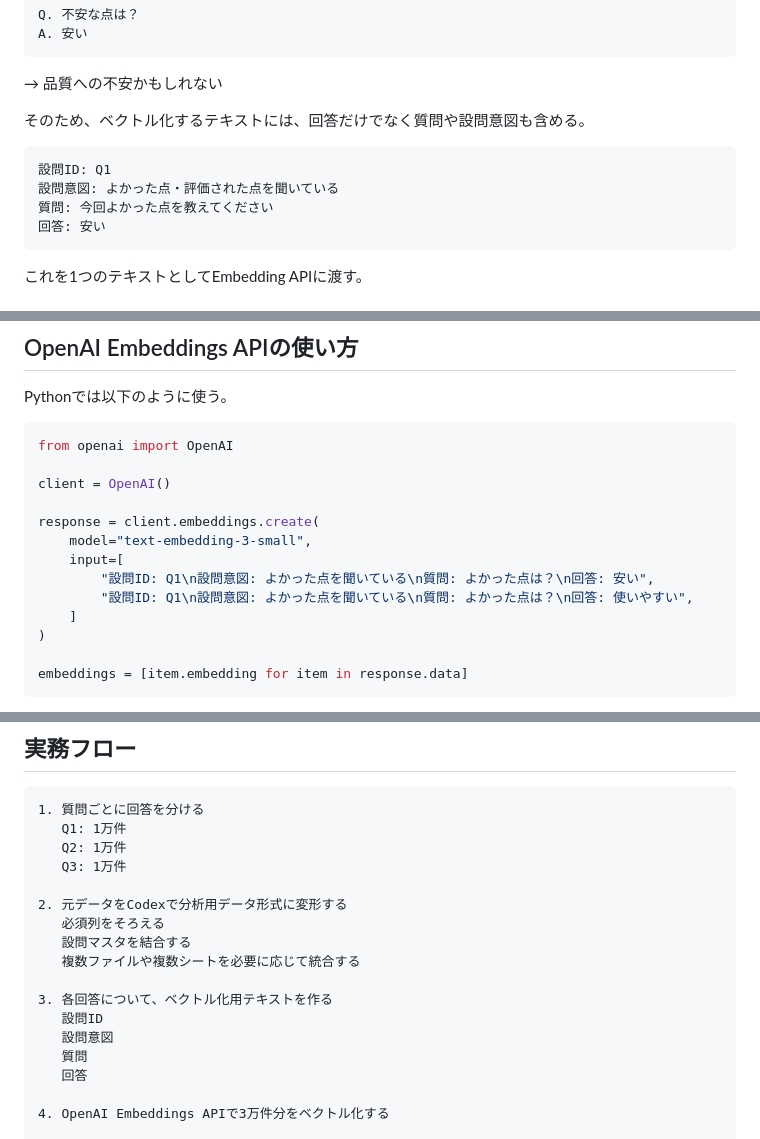
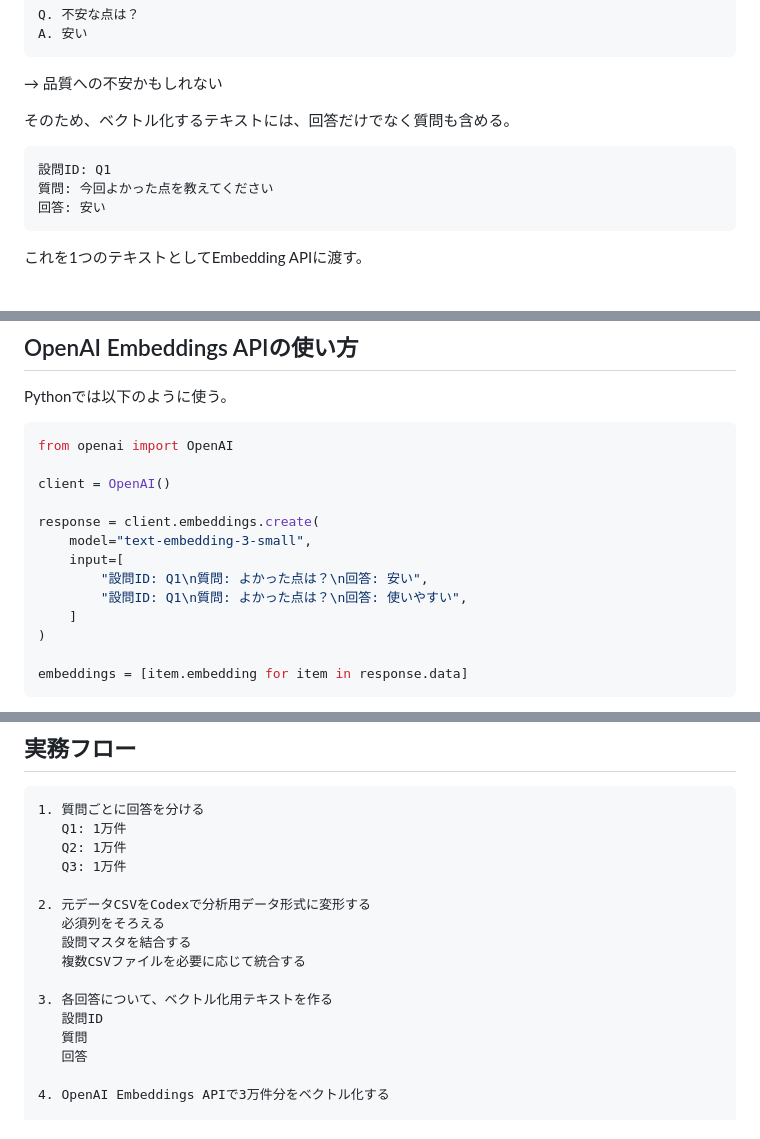
Before and after one commit to novogrammer/opinion-clustering-pipeline, a Markdown page: docs/openai_free_answer_classification_memo.md, 3 parts joined by grey strips. GitHub-like rendering.

````diff
--- a/docs/openai_free_answer_classification_memo.md
+++ b/docs/openai_free_answer_classification_memo.md
@@ -106,11 +106,10 @@ A. 安い
 
 → 品質への不安かもしれない
 
-そのため、ベクトル化するテキストには、回答だけでなく質問や設問意図も含める。
+そのため、ベクトル化するテキストには、回答だけでなく質問も含める。
 
 ```txt
 設問ID: Q1
-設問意図: よかった点・評価された点を聞いている
 質問: 今回よかった点を教えてください
 回答: 安い
 ```
@@ -164,8 +163,8 @@ client = OpenAI()
 response = client.embeddings.create(
     model="text-embedding-3-small",
     input=[
-        "設問ID: Q1\n設問意図: よかった点を聞いている\n質問: よかった点は？\n回答: 安い",
-        "設問ID: Q1\n設問意図: よかった点を聞いている\n質問: よかった点は？\n回答: 使いやすい",
+        "設問ID: Q1\n質問: よかった点は？\n回答: 安い",
+        "設問ID: Q1\n質問: よかった点は？\n回答: 使いやすい",
     ]
 )
 
@@ -323,14 +321,13 @@ AIとBERTopicでできるのは、あくまで「分類候補の発見」。
    Q2: 1万件
    Q3: 1万件
 
-2. 元データをCodexで分析用データ形式に変形する
+2. 元データCSVをCodexで分析用データ形式に変形する
    必須列をそろえる
    設問マスタを結合する
-   複数ファイルや複数シートを必要に応じて統合する
+   複数CSVファイルを必要に応じて統合する
 
 3. 各回答について、ベクトル化用テキストを作る
    設問ID
-   設問意図
    質問
    回答
 
````
Also changed, not shown: other parts of docs/openai_free_answer_classification_memo.md (+0 -1 lines), docs/classification_pipeline_spec.md (+5 -9 lines).
